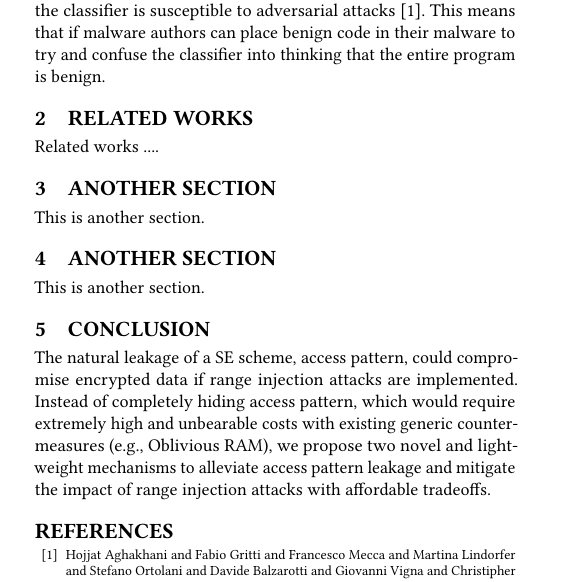
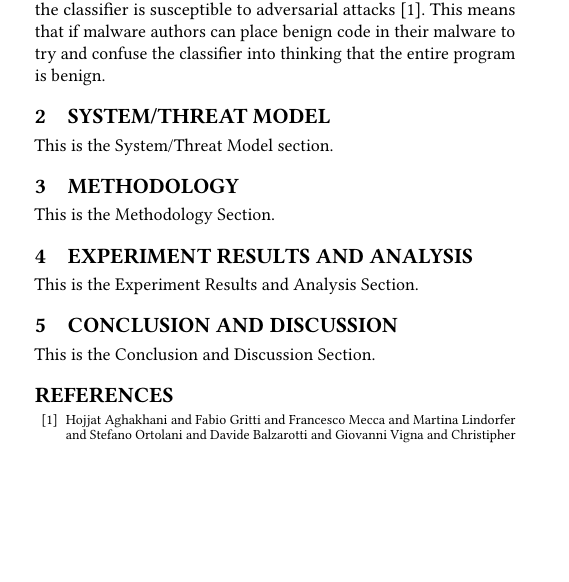
Before and after one commit to turnetg/Network_Security_Paper, a LaTeX paper (latex_template/main.tex, which reads latex_template/conclusion.tex, latex_template/related.tex): part of one column of page 1 of 2 before the commit and part of one column of the page after it, cut so that both start at the same text, the shorter picture padded with empty space. Compiled offline with pdfLaTeX.

Commit message:
Updated format to match the project description

```diff
--- a/latex_template/conclusion.tex
+++ /dev/null
@@ -1,4 +0,0 @@
-\section{Conclusion}
-\label{sec:conclusion}
-
-The natural leakage of a SE scheme, access pattern, could compromise encrypted data if range injection attacks are implemented. Instead of completely hiding access pattern, which would require extremely high and unbearable costs with existing generic countermeasures (e.g., Oblivious RAM), we propose two novel and lightweight mechanisms to alleviate access pattern leakage and mitigate the impact of range injection attacks with affordable tradeoffs.
--- a/latex_template/main.tex
+++ b/latex_template/main.tex
@@ -136,6 +136,3 @@
 
 \maketitle
 
-\input{intro.tex}
-\input{related.tex}
-\input{conclusion.tex}
@@ -142,3 +159,28 @@
+Through their experiments, the researchers show that packing routines do perserve some information on the function and maliciousness of a sample, but it is not enough to be applied to packers and packing routines that the classifier has never seen. Additionally, the classifier is susceptible to adversarial attacks \cite{Aghakhani2020}. This means that if malware authors can place benign code in their malware to try and confuse the classifier into thinking that the entire program is benign.
+
+% System/Threat Model
+\section{System/Threat Model}
+\label{sec:system}
+
+This is the System/Threat Model section.
+
+% Methodology
+\section{Methodology}
+\label{sec:methodology}
+
+This is the Methodology Section.
+
+% Experiment Results and Analysis
+\section{Experiment Results and Analysis}
+\label{sec:results}
+
+This is the Experiment Results and Analysis Section.
+
+% Conclusioon and Discussion
+\section{Conclusion and Discussion}
+\label{sec:conclusion}
+
+This is the Conclusion and Discussion Section.
 
 \bibliographystyle{ACM-Reference-Format}
 \bibliography{main}
--- a/latex_template/related.tex
+++ /dev/null
@@ -1,14 +0,0 @@
-\section{Related Works}
-\label{sec:related}
-
-Related works ....
-
-
-
-\section{Another Section}
-
-This is another section.
-
-\section{Another Section}
-
-This is another section.
```
Also changed, not shown: latex_template/intro.tex (deleted, +0 -20 lines), latex_template/main.pdf, latex_template/main.tex (20 more changed lines), 3 other files.
